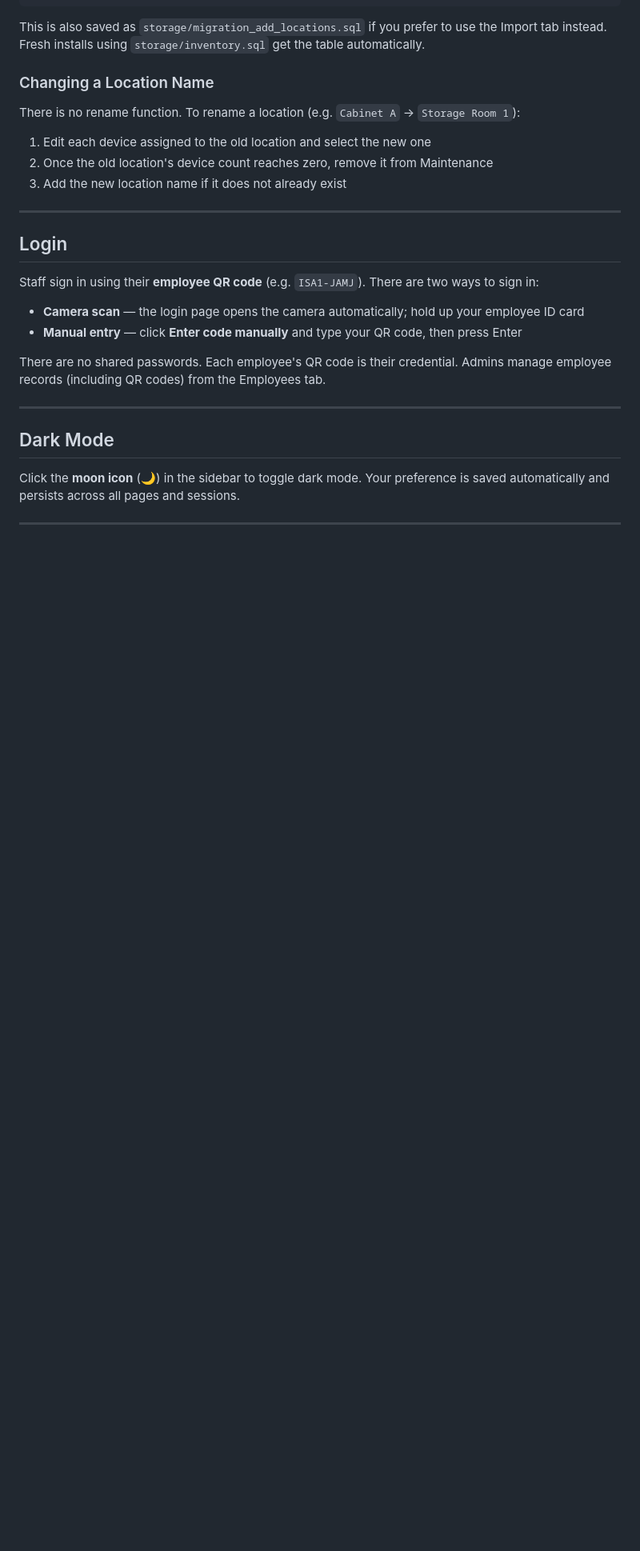
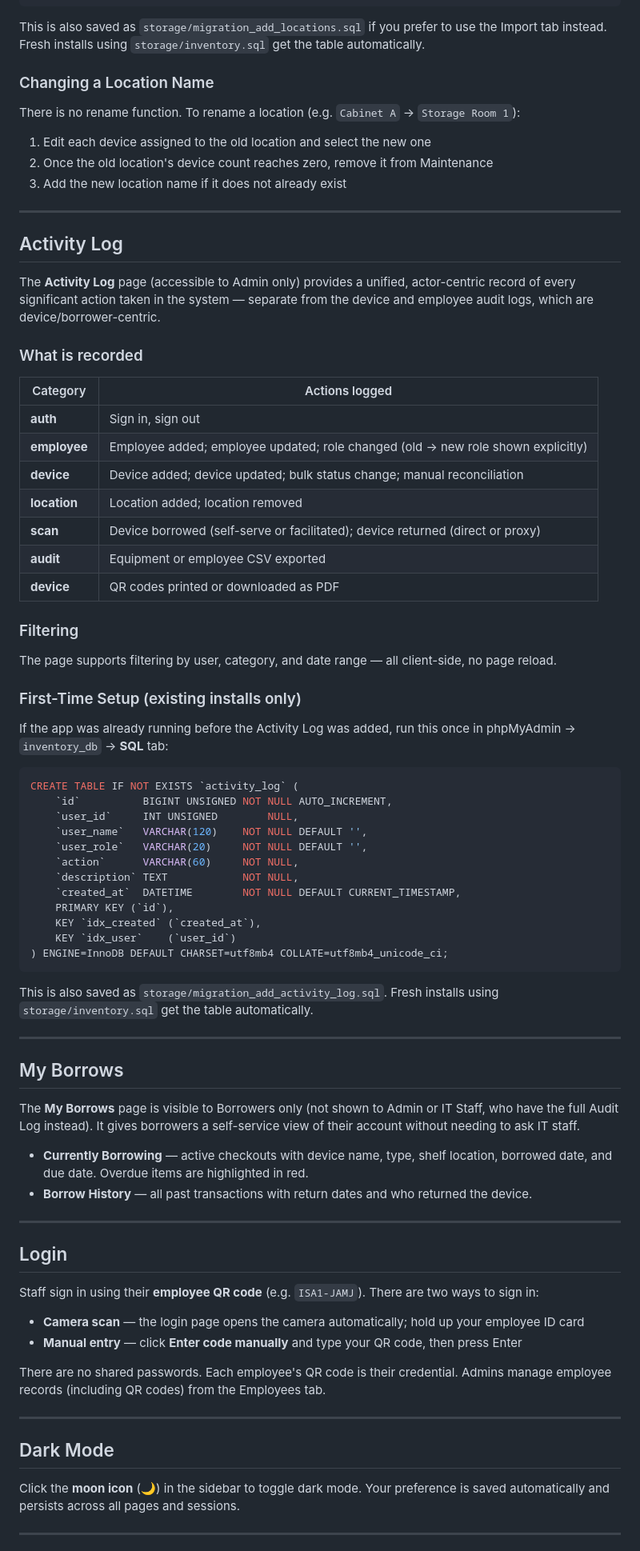
Before and after one commit to JosueJamesAllen/inventory, a Markdown page: README.md, the part around one of its changes. Shown at 80% size. Rendered like a GitHub page; blank space fills up the shorter version.

````diff
--- a/README.md
+++ b/README.md
@@ -325,6 +335,58 @@ There is no rename function. To rename a location (e.g. `Cabinet A` → `Storage
 
 ---
 
+## Activity Log
+
+The **Activity Log** page (accessible to Admin only) provides a unified, actor-centric record of every significant action taken in the system — separate from the device and employee audit logs, which are device/borrower-centric.
+
+### What is recorded
+
+| Category   | Actions logged |
+| ---------- | -------------- |
+| **auth**     | Sign in, sign out |
+| **employee** | Employee added; employee updated; role changed (old → new role shown explicitly) |
+| **device**   | Device added; device updated; bulk status change; manual reconciliation |
+| **location** | Location added; location removed |
+| **scan**     | Device borrowed (self-serve or facilitated); device returned (direct or proxy) |
+| **audit**    | Equipment or employee CSV exported |
+| **device**   | QR codes printed or downloaded as PDF |
+
+### Filtering
+
+The page supports filtering by user, category, and date range — all client-side, no page reload.
+
+### First-Time Setup (existing installs only)
+
+If the app was already running before the Activity Log was added, run this once in phpMyAdmin → `inventory_db` → **SQL** tab:
+
+```sql
+CREATE TABLE IF NOT EXISTS `activity_log` (
+    `id`          BIGINT UNSIGNED NOT NULL AUTO_INCREMENT,
+    `user_id`     INT UNSIGNED        NULL,
+    `user_name`   VARCHAR(120)    NOT NULL DEFAULT '',
+    `user_role`   VARCHAR(20)     NOT NULL DEFAULT '',
+    `action`      VARCHAR(60)     NOT NULL,
+    `description` TEXT            NOT NULL,
+    `created_at`  DATETIME        NOT NULL DEFAULT CURRENT_TIMESTAMP,
+    PRIMARY KEY (`id`),
+    KEY `idx_created` (`created_at`),
+    KEY `idx_user`    (`user_id`)
+) ENGINE=InnoDB DEFAULT CHARSET=utf8mb4 COLLATE=utf8mb4_unicode_ci;
+```
+
+This is also saved as `storage/migration_add_activity_log.sql`. Fresh installs using `storage/inventory.sql` get the table automatically.
+
+---
+
+## My Borrows
+
+The **My Borrows** page is visible to Borrowers only (not shown to Admin or IT Staff, who have the full Audit Log instead). It gives borrowers a self-service view of their account without needing to ask IT staff.
+
+- **Currently Borrowing** — active checkouts with device name, type, shelf location, borrowed date, and due date. Overdue items are highlighted in red.
+- **Borrow History** — all past transactions with return dates and who returned the device.
+
+---
+
 ## Login
 
 Staff sign in using their **employee QR code** (e.g. `ISA1-JAMJ`). There are two ways to sign in:
````
Also changed, not shown: other parts of README.md (+17 -7 lines).
